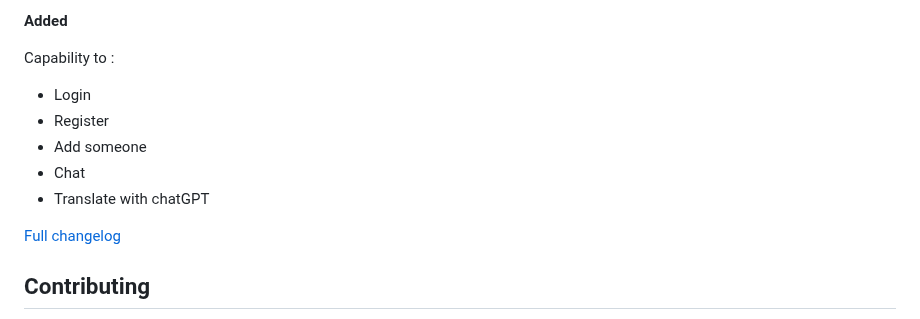
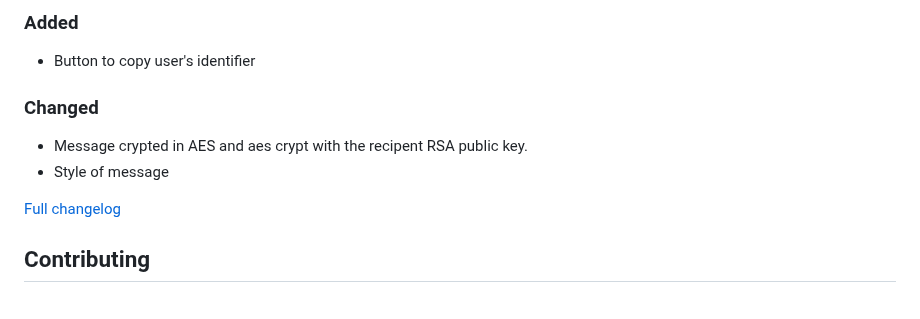
Before and after one commit to YR72dpi/SecuredWhisker, a Markdown page: README.md, the part around one of its changes. GitHub-like rendering.

Commit message:
doc: update readme

```diff
--- a/README.md
+++ b/README.md
@@ -271,12 +276,12 @@ Additional labels for pre-release and build metadata are available as extensions
 
-__Added__
+### Added
 
-Capability to :
-- Login
-- Register
-- Add someone
-- Chat
-- Translate with chatGPT
+- Button to copy user's identifier
+
+### Changed
+
+- Message crypted in AES and aes crypt with the recipent RSA public key.
+- Style of message
 
 [Full changelog](./docs/changelog.md)
 
```
Also changed, not shown: other parts of README.md (+12 -7 lines).
